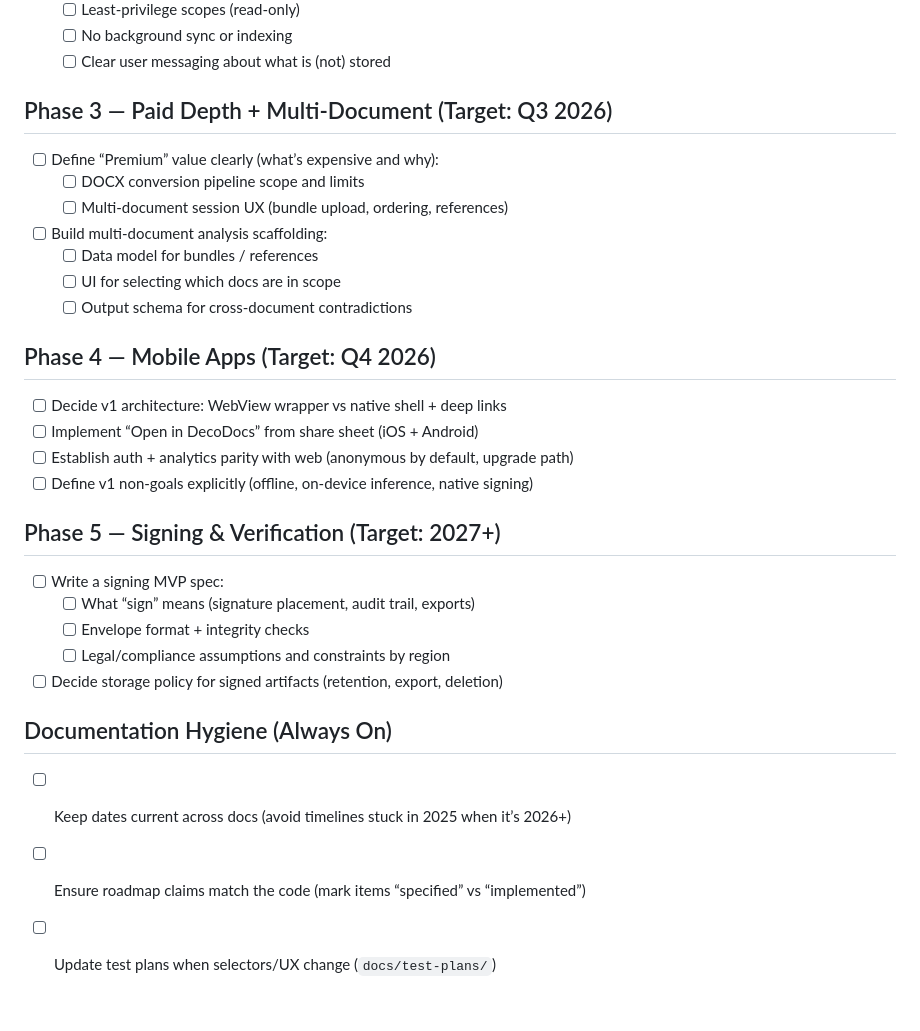
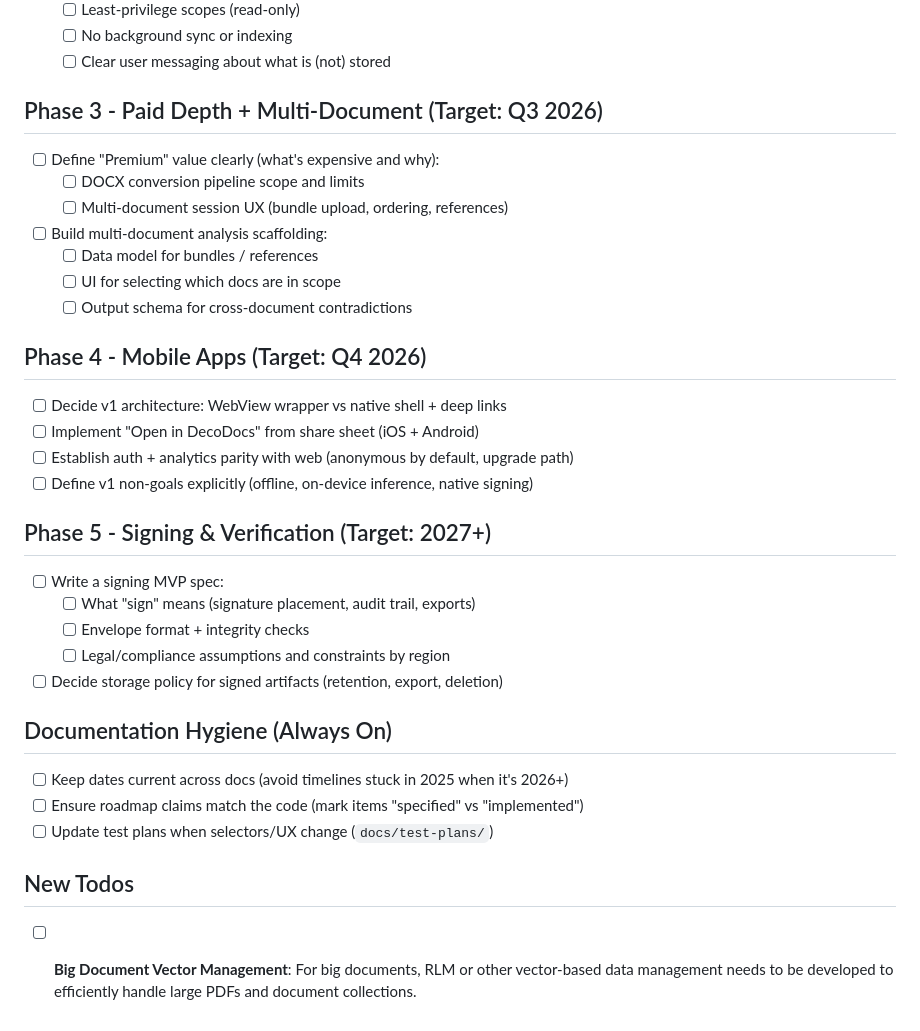
Before and after one commit to MaxSmile/decodocs, a Markdown page: TODO.md, the part around one of its changes. GitHub-like rendering.

Commit message:
Add new todo for vector-based data management for big documents
- Added task to implement RLM or other vector-based data management for handling large PDFs and document collections

```diff
--- a/TODO.md
+++ b/TODO.md
@@ -36,8 +36,8 @@ This file mirrors `decodocs-repo/docs/ROADMAP.md` and lists actionable engineeri
   - [ ] No background sync or indexing
   - [ ] Clear user messaging about what is (not) stored
 
-## Phase 3 — Paid Depth + Multi-Document (Target: Q3 2026)
-- [ ] Define “Premium” value clearly (what’s expensive and why):
+## Phase 3 - Paid Depth + Multi-Document (Target: Q3 2026)
+- [ ] Define "Premium" value clearly (what's expensive and why):
   - [ ] DOCX conversion pipeline scope and limits
   - [ ] Multi-document session UX (bundle upload, ordering, references)
 - [ ] Build multi-document analysis scaffolding:
@@ -45,20 +45,23 @@ This file mirrors `decodocs-repo/docs/ROADMAP.md` and lists actionable engineeri
   - [ ] UI for selecting which docs are in scope
   - [ ] Output schema for cross-document contradictions
 
-## Phase 4 — Mobile Apps (Target: Q4 2026)
+## Phase 4 - Mobile Apps (Target: Q4 2026)
 - [ ] Decide v1 architecture: WebView wrapper vs native shell + deep links
-- [ ] Implement “Open in DecoDocs” from share sheet (iOS + Android)
+- [ ] Implement "Open in DecoDocs" from share sheet (iOS + Android)
 - [ ] Establish auth + analytics parity with web (anonymous by default, upgrade path)
 - [ ] Define v1 non-goals explicitly (offline, on-device inference, native signing)
 
-## Phase 5 — Signing & Verification (Target: 2027+)
+## Phase 5 - Signing & Verification (Target: 2027+)
 - [ ] Write a signing MVP spec:
-  - [ ] What “sign” means (signature placement, audit trail, exports)
+  - [ ] What "sign" means (signature placement, audit trail, exports)
   - [ ] Envelope format + integrity checks
   - [ ] Legal/compliance assumptions and constraints by region
 - [ ] Decide storage policy for signed artifacts (retention, export, deletion)
 
 ## Documentation Hygiene (Always On)
-- [ ] Keep dates current across docs (avoid timelines stuck in 2025 when it’s 2026+)
-- [ ] Ensure roadmap claims match the code (mark items “specified” vs “implemented”)
+- [ ] Keep dates current across docs (avoid timelines stuck in 2025 when it's 2026+)
+- [ ] Ensure roadmap claims match the code (mark items "specified" vs "implemented")
 - [ ] Update test plans when selectors/UX change (`docs/test-plans/`)
+
+## New Todos
+- [ ] **Big Document Vector Management**: For big documents, RLM or other vector-based data management needs to be developed to efficiently handle large PDFs and document collections.
```
Also changed, not shown: other parts of TODO.md (+7 -7 lines).
